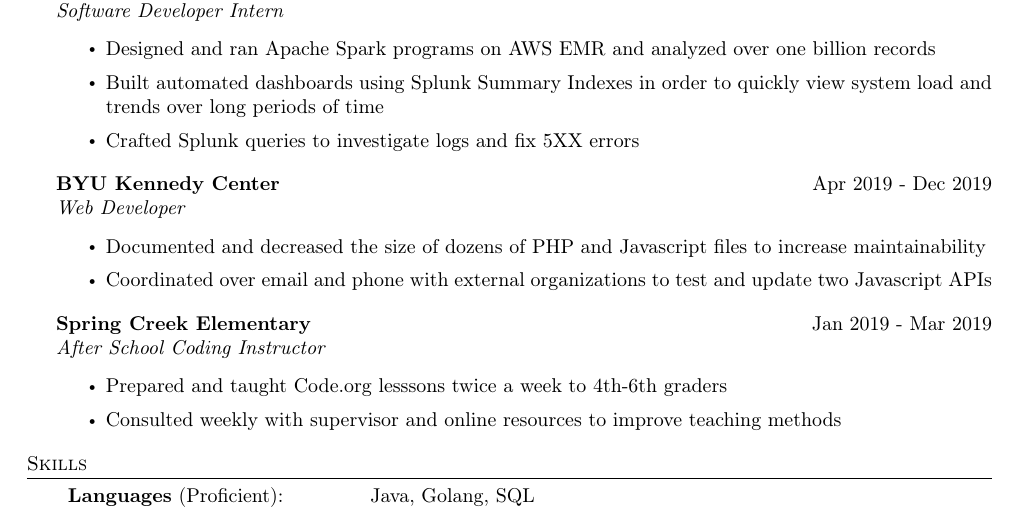
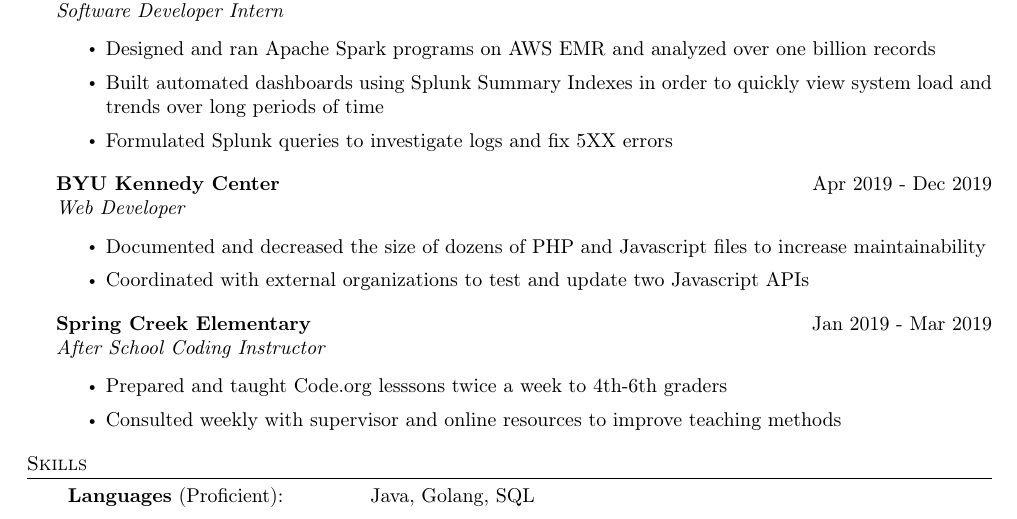
Before and after one commit to brandon-jorgenson/resume, a LaTeX CV (resume.tex): part of the page, cut so that both start at the same text. Compiled offline with pdfLaTeX.

Commit message:
modify bullet points

```diff
--- a/resume.tex
+++ b/resume.tex
@@ -55,7 +55,7 @@ B.S. Computer Science  \hfill {GPA: 3.82}\\
 \begin{itemize} \itemsep 1pt
 	\item Designed and ran Apache Spark programs on AWS EMR and analyzed over one billion records
 	\item Built automated dashboards using Splunk Summary Indexes in order to quickly view system load and trends over long periods of time
-	\item Crafted Splunk queries to investigate logs and fix 5XX errors
+	\item Formulated Splunk queries to investigate logs and fix 5XX errors
 
 \end{itemize}
 \textbf{BYU Kennedy Center} \hfill Apr 2019 - Dec 2019\\
@@ -63,7 +63,7 @@ B.S. Computer Science  \hfill {GPA: 3.82}\\
 \vspace{-1mm}
 \begin{itemize} \itemsep 1pt
 	\item Documented and decreased the size of dozens of PHP and Javascript files to increase maintainability
-	\item Coordinated over email and phone with external organizations to test and update two Javascript APIs
+	\item Coordinated with external organizations to test and update two Javascript APIs
 \end{itemize}
 \textbf{Spring Creek Elementary} \hfill Jan 2019 - Mar 2019\\
 \textit{After School Coding Instructor}\\
```
Also changed, not shown: resume.pdf.
